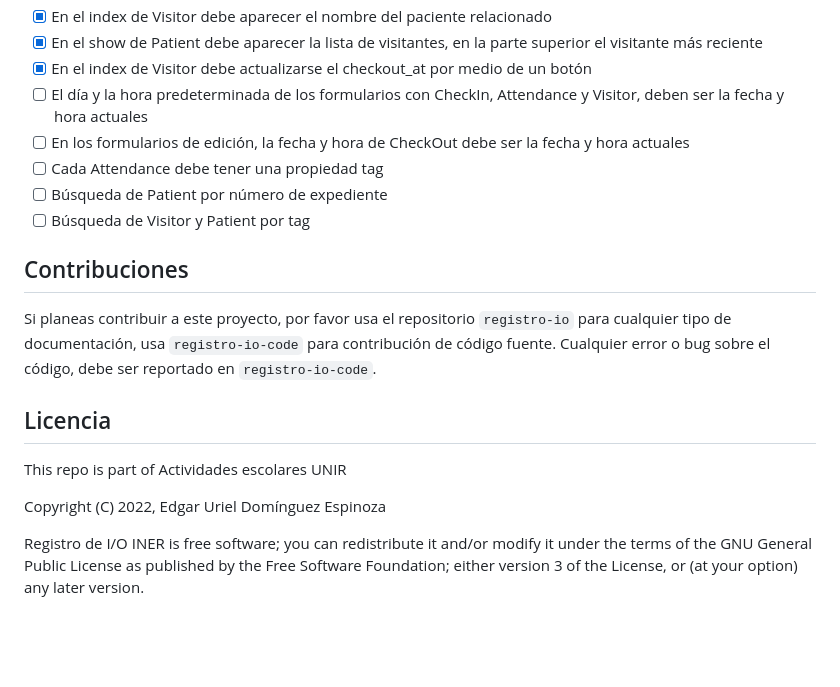
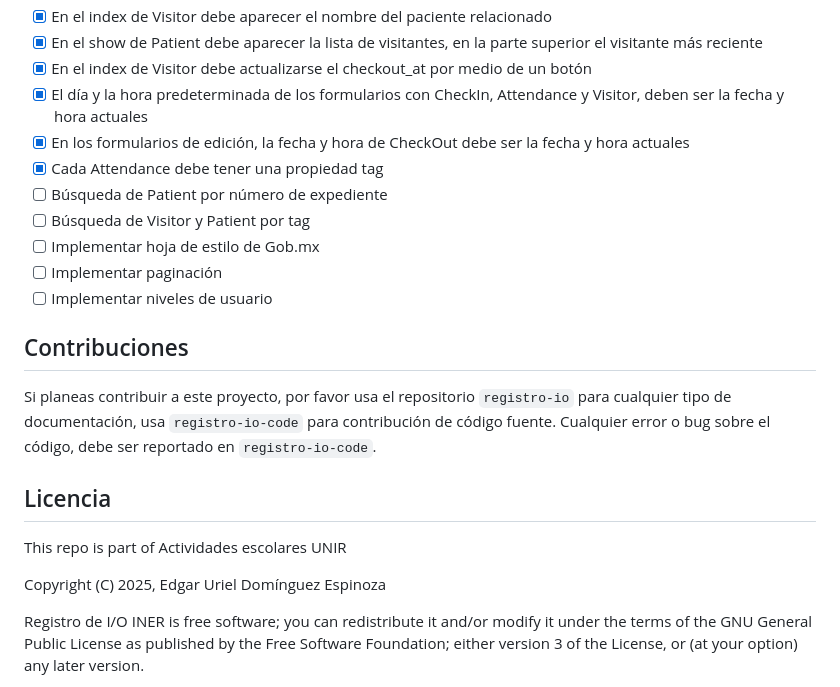
Before and after one commit to genomorro/registro-io, a Markdown page: README.md, the part around the change. Rendered like a GitHub page; blank space fills up the shorter version.

Commit message:
Update roadmap and CR date

```diff
--- a/README.md
+++ b/README.md
@@ -164,11 +164,14 @@ Luego, se accede por medio de la dirección http://localhost:8000
 - [X] En el index de Visitor debe aparecer el nombre del paciente relacionado
 - [X] En el show de Patient debe aparecer la lista de visitantes, en la parte superior el visitante más reciente
 - [X] En el index de Visitor debe actualizarse el checkout_at por medio de un botón
-- [ ] El día y la hora predeterminada de los formularios con CheckIn, Attendance y Visitor, deben ser la fecha y hora actuales
-- [ ] En los formularios de edición, la fecha y hora de CheckOut debe ser la fecha y hora actuales
-- [ ] Cada Attendance debe tener una propiedad tag
+- [X] El día y la hora predeterminada de los formularios con CheckIn, Attendance y Visitor, deben ser la fecha y hora actuales
+- [X] En los formularios de edición, la fecha y hora de CheckOut debe ser la fecha y hora actuales
+- [X] Cada Attendance debe tener una propiedad tag
 - [ ] Búsqueda de Patient por número de expediente
 - [ ] Búsqueda de Visitor y Patient por tag
+- [ ] Implementar hoja de estilo de Gob.mx
+- [ ] Implementar paginación
+- [ ] Implementar niveles de usuario
 
 ## Contribuciones
 Si planeas contribuir a este proyecto, por favor usa el repositorio `registro-io` para cualquier tipo de documentación, usa `registro-io-code` para contribución de código fuente. Cualquier error o bug sobre el código, debe ser reportado en `registro-io-code`.
@@ -176,7 +179,7 @@ Si planeas contribuir a este proyecto, por favor usa el repositorio `registro-io
 ## Licencia
 This repo is part of Actividades escolares UNIR
 
-Copyright (C) 2022, Edgar Uriel Domínguez Espinoza
+Copyright (C) 2025, Edgar Uriel Domínguez Espinoza
 
 Registro de I/O INER is free software; you can redistribute it and/or modify it under the terms of the GNU General Public License as published by the Free Software Foundation; either version 3 of the License, or (at your option) any later version.
 
```
